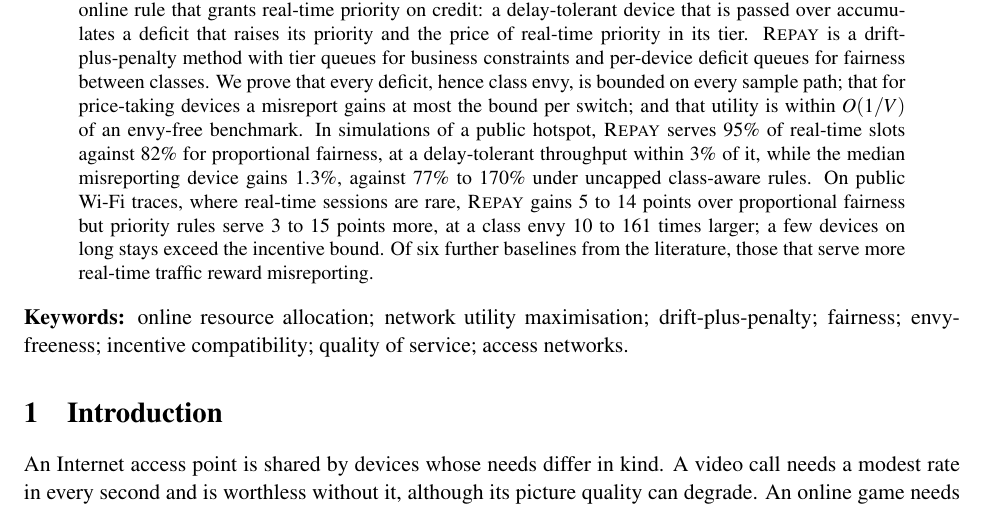
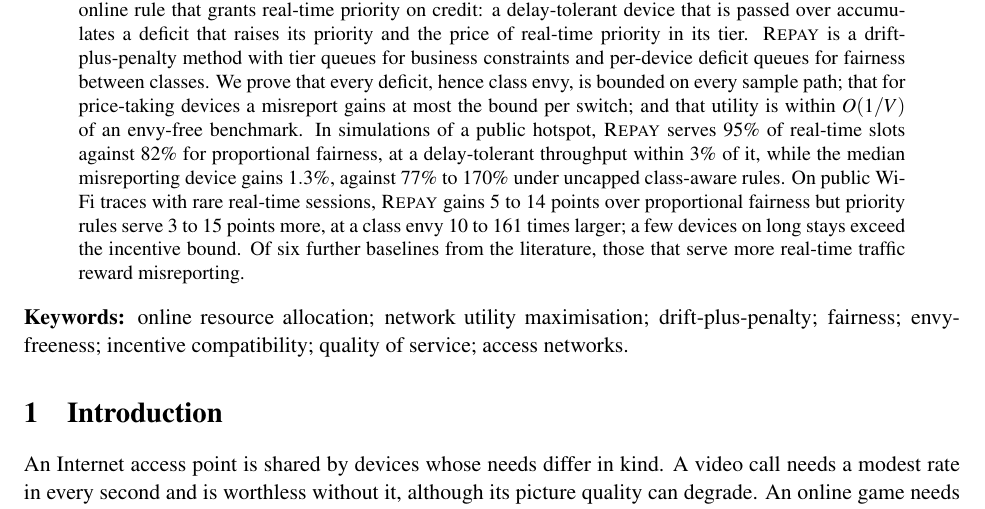
Before and after one commit to vinhqdang/computer_network_optimization, a LaTeX paper (paper/main.tex, which reads paper/sections/abstract.tex): part of page 1 of 47, cut so that both start at the same text. Compiled offline with pdfLaTeX.

Commit message:
Tighten abstract wording; edit integrity report

```diff
--- a/paper/sections/abstract.tex
+++ b/paper/sections/abstract.tex
@@ -5,7 +5,7 @@ We propose \repay{}, an online rule that grants real-time priority on credit: a
 \repay{} is a drift-plus-penalty method with tier queues for business constraints and per-device deficit queues for fairness between classes.
 We prove that every deficit, hence class envy, is bounded on every sample path; that for price-taking devices a misreport gains at most the bound per switch; and that utility is within $O(1/V)$ of an envy-free benchmark.
 In simulations of a public hotspot, \repay{} serves $95\%$ of real-time slots against $82\%$ for proportional fairness, at a delay-tolerant throughput within $3\%$ of it, while the median misreporting device gains $1.3\%$, against $77\%$ to $170\%$ under uncapped class-aware rules.
-On public Wi-Fi traces, where real-time sessions are rare, \repay{} gains $5$ to $14$ points over proportional fairness but priority rules serve $3$ to $15$ points more, at a class envy $10$ to $161$ times larger; a few devices on long stays exceed the incentive bound.
+On public Wi-Fi traces with rare real-time sessions, \repay{} gains $5$ to $14$ points over proportional fairness but priority rules serve $3$ to $15$ points more, at a class envy $10$ to $161$ times larger; a few devices on long stays exceed the incentive bound.
 Of six further baselines from the literature, those that serve more real-time traffic reward misreporting.
 \end{abstract}
 
```
Also changed, not shown: research/integrity/08_normalised_rerun_check.md (+1 -1 lines), paper/main.pdf.
